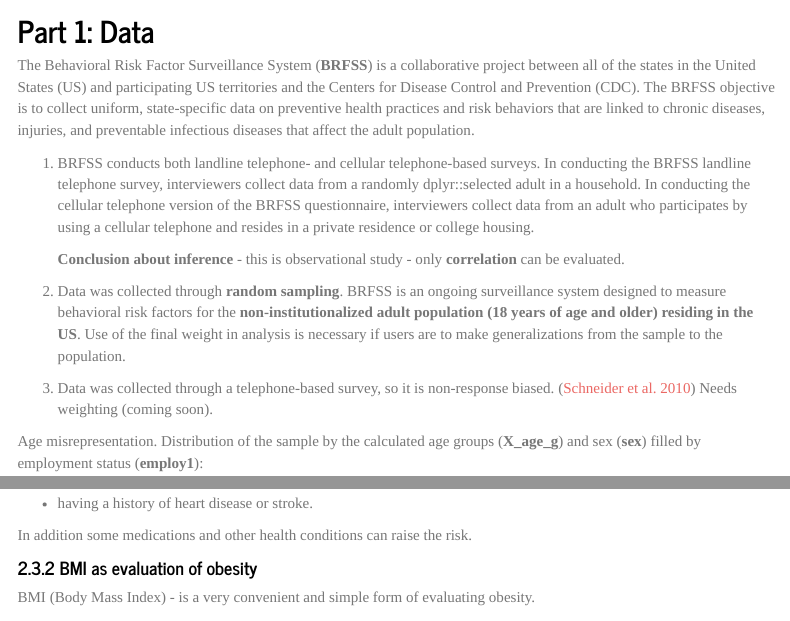
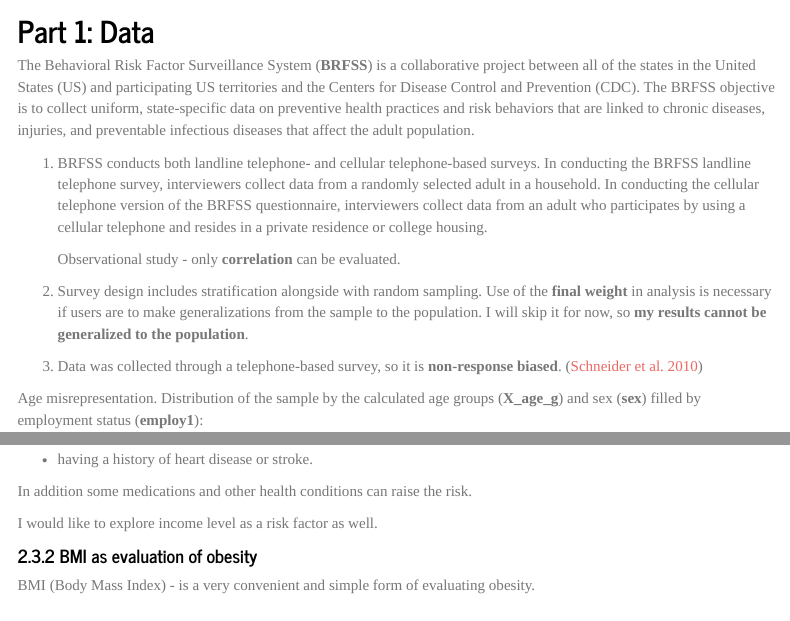
Before and after one commit to Myoth13/BRFSS, an R Markdown document (EDA_2013.Rmd): the page in a window 1100 px wide, from 650 px down, and a second part further down, joined at a grey line. Rendered offline with R 4.5, knitr and Pandoc, with nearby package versions; some code elsewhere in the file could not run offline; menus at the side of the page are left out; long lines of code are wrapped.

Commit message:
text polish

```diff
--- a/EDA_2013.Rmd
+++ b/EDA_2013.Rmd
@@ -56,24 +56,22 @@ infectious diseases that affect the adult population.
 
 1)  BRFSS conducts both landline telephone- and cellular telephone-based
     surveys. In conducting the BRFSS landline telephone survey,
-    interviewers collect data from a randomly dplyr::selected adult in a
+    interviewers collect data from a randomly selected adult in a
     household. In conducting the cellular telephone version of the BRFSS
     questionnaire, interviewers collect data from an adult who
     participates by using a cellular telephone and resides in a private
     residence or college housing.
 
-    **Conclusion about inference** - this is observational study - only
-    **correlation** can be evaluated.
-
-2)  Data was collected through **random sampling**. BRFSS is an ongoing
-    surveillance system designed to measure behavioral risk factors for
-    the **non-institutionalized adult population (18 years of age and
-    older) residing in the US**. Use of the final weight in analysis is
-    necessary if users are to make generalizations from the sample to
-    the population.
+    Observational study - only **correlation** can be evaluated.
+
+2)  Survey design includes stratification alongside with random
+    sampling. Use of the **final weight** in analysis is necessary if
+    users are to make generalizations from the sample to the population.
+    I will skip it for now, so **my results cannot be generalized to the
+    population**.
 
 3)  Data was collected through a telephone-based survey, so it is
-    non-response biased. [@schneider2010] Needs weighting (coming soon).
+    **non-response biased**. [@schneider2010]
 
 Age misrepresentation. Distribution of the sample by the calculated age
 groups (**X_age_g**) and sex (**sex**) filled by employment status
@@ -226,6 +224,8 @@ resistance also include:
 
 In addition some medications and other health conditions can raise the
 risk.
+
+I would like to explore income level as a risk factor as well.
 
 #### 2.3.2 BMI as evaluation of obesity
 
```
Also changed, not shown: EDA_2013.Rmd (26 more changed lines).
